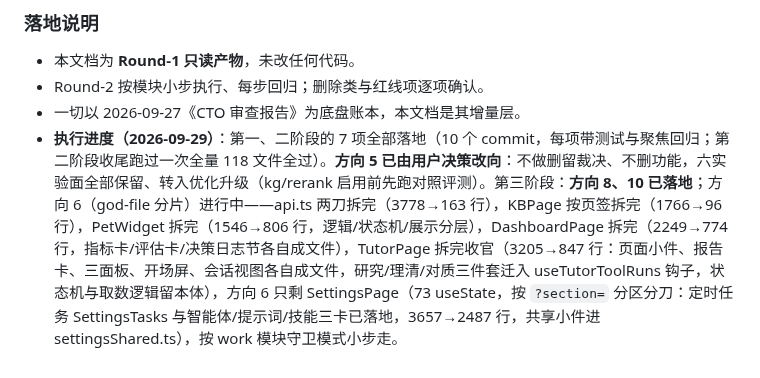
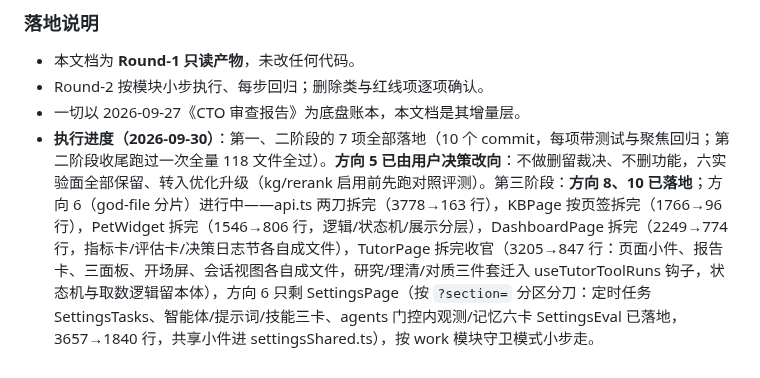
Before and after one commit to zzh200215/Lingqiwork, a Markdown page: 项目升级方案.md, the part around one of its changes. GitHub-like rendering.

Commit message:
docs(plan): record SettingsPage slice 3 for direction 6

```diff
--- a/项目升级方案.md
+++ b/项目升级方案.md
@@ -364,4 +364,4 @@ flowchart TB
 - 本文档为 **Round-1 只读产物**，未改任何代码。
 - Round-2 按模块小步执行、每步回归；删除类与红线项逐项确认。
 - 一切以 2026-09-27《CTO 审查报告》为底盘账本，本文档是其增量层。
-- **执行进度（2026-09-29）**：第一、二阶段的 7 项全部落地（10 个 commit，每项带测试与聚焦回归；第二阶段收尾跑过一次全量 118 文件全过）。**方向 5 已由用户决策改向**：不做删留裁决、不删功能，六实验面全部保留、转入优化升级（kg/rerank 启用前先跑对照评测）。第三阶段：**方向 8、10 已落地**；方向 6（god-file 分片）进行中——api.ts 两刀拆完（3778→163 行），KBPage 按页签拆完（1766→96 行），PetWidget 拆完（1546→806 行，逻辑/状态机/展示分层），DashboardPage 拆完（2249→774 行，指标卡/评估卡/决策日志节各自成文件），TutorPage 拆完收官（3205→847 行：页面小件、报告卡、三面板、开场屏、会话视图各自成文件，研究/理清/对质三件套迁入 useTutorToolRuns 钩子，状态机与取数逻辑留本体），方向 6 只剩 SettingsPage（73 useState，按 `?section=` 分区分刀：定时任务 SettingsTasks 与智能体/提示词/技能三卡已落地，3657→2487 行，共享小件进 settingsShared.ts），按 work 模块守卫模式小步走。
+- **执行进度（2026-09-30）**：第一、二阶段的 7 项全部落地（10 个 commit，每项带测试与聚焦回归；第二阶段收尾跑过一次全量 118 文件全过）。**方向 5 已由用户决策改向**：不做删留裁决、不删功能，六实验面全部保留、转入优化升级（kg/rerank 启用前先跑对照评测）。第三阶段：**方向 8、10 已落地**；方向 6（god-file 分片）进行中——api.ts 两刀拆完（3778→163 行），KBPage 按页签拆完（1766→96 行），PetWidget 拆完（1546→806 行，逻辑/状态机/展示分层），DashboardPage 拆完（2249→774 行，指标卡/评估卡/决策日志节各自成文件），TutorPage 拆完收官（3205→847 行：页面小件、报告卡、三面板、开场屏、会话视图各自成文件，研究/理清/对质三件套迁入 useTutorToolRuns 钩子，状态机与取数逻辑留本体），方向 6 只剩 SettingsPage（按 `?section=` 分区分刀：定时任务 SettingsTasks、智能体/提示词/技能三卡、agents 门控内观测/记忆六卡 SettingsEval 已落地，3657→1840 行，共享小件进 settingsShared.ts），按 work 模块守卫模式小步走。
```
Also changed, not shown: other parts of 项目升级方案.md (+1 -1 lines).
